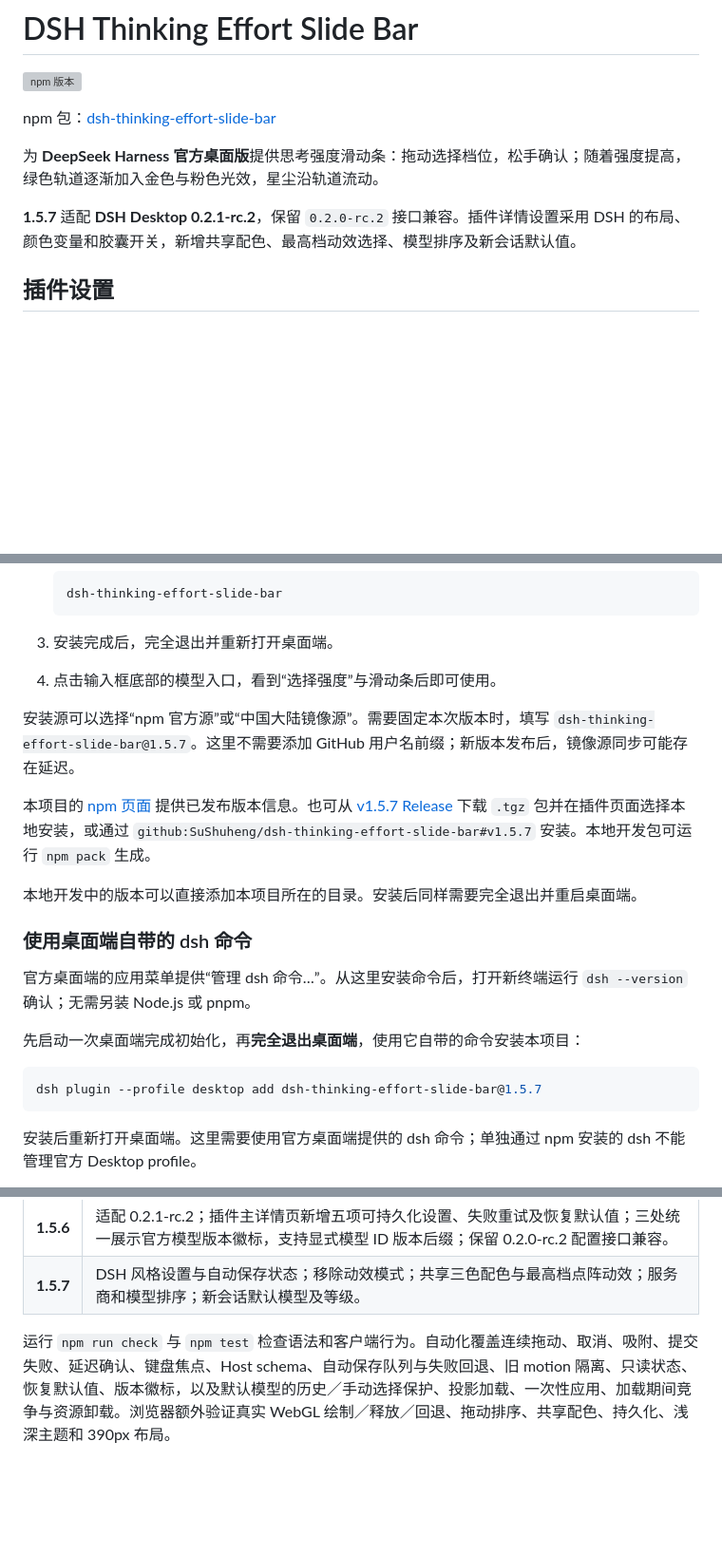
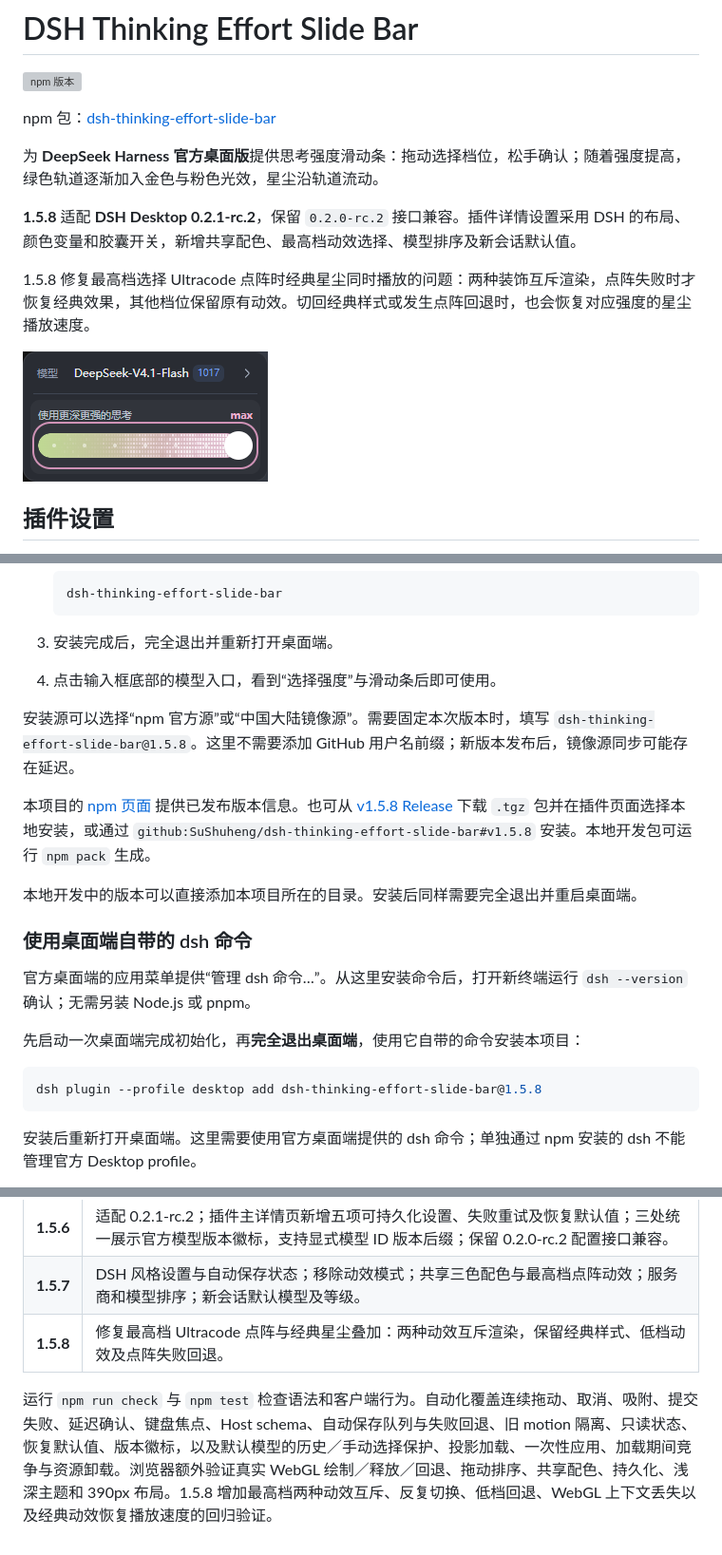
Before and after one commit to SuShuheng/dsh-thinking-effort-slide-bar, a Markdown page: README.md, 3 parts joined by grey strips. Shown at 95% size. Drawn GitHub-style; pictures changed too: screenshots/effort-slider-v1.5.8-ultracode.png (added); blank space fills up the shorter version; grey boxes are pictures that could not be loaded.

Commit message:
fix: v1.5.8 prevent overlapping maximum-effort effects

````diff
--- a/README.md
+++ b/README.md
@@ -6,7 +6,11 @@ npm 包：[dsh-thinking-effort-slide-bar](https://www.npmjs.com/package/dsh-thin
 
 为 **DeepSeek Harness 官方桌面版**提供思考强度滑动条：拖动选择档位，松手确认；随着强度提高，绿色轨道逐渐加入金色与粉色光效，星尘沿轨道流动。
 
-**1.5.7** 适配 **DSH Desktop 0.2.1-rc.2**，保留 `0.2.0-rc.2` 接口兼容。插件详情设置采用 DSH 的布局、颜色变量和胶囊开关，新增共享配色、最高档动效选择、模型排序及新会话默认值。
+**1.5.8** 适配 **DSH Desktop 0.2.1-rc.2**，保留 `0.2.0-rc.2` 接口兼容。插件详情设置采用 DSH 的布局、颜色变量和胶囊开关，新增共享配色、最高档动效选择、模型排序及新会话默认值。
+
+1.5.8 修复最高档选择 Ultracode 点阵时经典星尘同时播放的问题：两种装饰互斥渲染，点阵失败时才恢复经典效果，其他档位保留原有动效。切回经典样式或发生点阵回退时，也会恢复对应强度的星尘播放速度。
+
+![1.5.8 最高档 Ultracode：只渲染点阵装饰](screenshots/effort-slider-v1.5.8-ultracode.png)
 
 ## 插件设置
 
@@ -91,9 +95,9 @@ GIF 使用本项目的实际前端组件录制，展示连续拖动、高档星
 3. 安装完成后，完全退出并重新打开桌面端。
 4. 点击输入框底部的模型入口，看到“选择强度”与滑动条后即可使用。
 
-安装源可以选择“npm 官方源”或“中国大陆镜像源”。需要固定本次版本时，填写 `dsh-thinking-effort-slide-bar@1.5.7`。这里不需要添加 GitHub 用户名前缀；新版本发布后，镜像源同步可能存在延迟。
+安装源可以选择“npm 官方源”或“中国大陆镜像源”。需要固定本次版本时，填写 `dsh-thinking-effort-slide-bar@1.5.8`。这里不需要添加 GitHub 用户名前缀；新版本发布后，镜像源同步可能存在延迟。
 
-本项目的 [npm 页面](https://www.npmjs.com/package/dsh-thinking-effort-slide-bar) 提供已发布版本信息。也可从 [v1.5.7 Release](https://github.com/SuShuheng/dsh-thinking-effort-slide-bar/releases/tag/v1.5.7) 下载 `.tgz` 包并在插件页面选择本地安装，或通过 `github:SuShuheng/dsh-thinking-effort-slide-bar#v1.5.7` 安装。本地开发包可运行 `npm pack` 生成。
+本项目的 [npm 页面](https://www.npmjs.com/package/dsh-thinking-effort-slide-bar) 提供已发布版本信息。也可从 [v1.5.8 Release](https://github.com/SuShuheng/dsh-thinking-effort-slide-bar/releases/tag/v1.5.8) 下载 `.tgz` 包并在插件页面选择本地安装，或通过 `github:SuShuheng/dsh-thinking-effort-slide-bar#v1.5.8` 安装。本地开发包可运行 `npm pack` 生成。
 
 本地开发中的版本可以直接添加本项目所在的目录。安装后同样需要完全退出并重启桌面端。
 
@@ -104,7 +108,7 @@ GIF 使用本项目的实际前端组件录制，展示连续拖动、高档星
 先启动一次桌面端完成初始化，再**完全退出桌面端**，使用它自带的命令安装本项目：
 
 ```powershell
-dsh plugin --profile desktop add dsh-thinking-effort-slide-bar@1.5.7
+dsh plugin --profile desktop add dsh-thinking-effort-slide-bar@1.5.8
 ```
 
 安装后重新打开桌面端。这里需要使用官方桌面端提供的 dsh 命令；单独通过 npm 安装的 dsh 不能管理官方 Desktop profile。
@@ -125,5 +129,6 @@ dsh plugin --profile desktop add dsh-thinking-effort-slide-bar@1.5.7
 | 1.5.5 | 展开时统一显示“选择强度”；正确处理官方新版的选择失败结果；适应新版附件 ID，避免把普通文件认定为图片；完整重写项目介绍、官方桌面端安装说明和动态预览。 |
 | **1.5.6** | 适配 0.2.1-rc.2；插件主详情页新增五项可持久化设置、失败重试及恢复默认值；三处统一展示官方模型版本徽标，支持显式模型 ID 版本后缀；保留 0.2.0-rc.2 配置接口兼容。 |
 | **1.5.7** | DSH 风格设置与自动保存状态；移除动效模式；共享三色配色与最高档点阵动效；服务商和模型排序；新会话默认模型及等级。 |
+| **1.5.8** | 修复最高档 Ultracode 点阵与经典星尘叠加：两种动效互斥渲染，保留经典样式、低档动效及点阵失败回退。 |
 
-运行 `npm run check` 与 `npm test` 检查语法和客户端行为。自动化覆盖连续拖动、取消、吸附、提交失败、延迟确认、键盘焦点、Host schema、自动保存队列与失败回退、旧 motion 隔离、只读状态、恢复默认值、版本徽标，以及默认模型的历史／手动选择保护、投影加载、一次性应用、加载期间竞争与资源卸载。浏览器额外验证真实 WebGL 绘制／释放／回退、拖动排序、共享配色、持久化、浅深主题和 390px 布局。
+运行 `npm run check` 与 `npm test` 检查语法和客户端行为。自动化覆盖连续拖动、取消、吸附、提交失败、延迟确认、键盘焦点、Host schema、自动保存队列与失败回退、旧 motion 隔离、只读状态、恢复默认值、版本徽标，以及默认模型的历史／手动选择保护、投影加载、一次性应用、加载期间竞争与资源卸载。浏览器额外验证真实 WebGL 绘制／释放／回退、拖动排序、共享配色、持久化、浅深主题和 390px 布局。1.5.8 增加最高档两种动效互斥、反复切换、低档回退、WebGL 上下文丢失以及经典动效恢复播放速度的回归验证。
````
Also changed, not shown: 4 other files.
